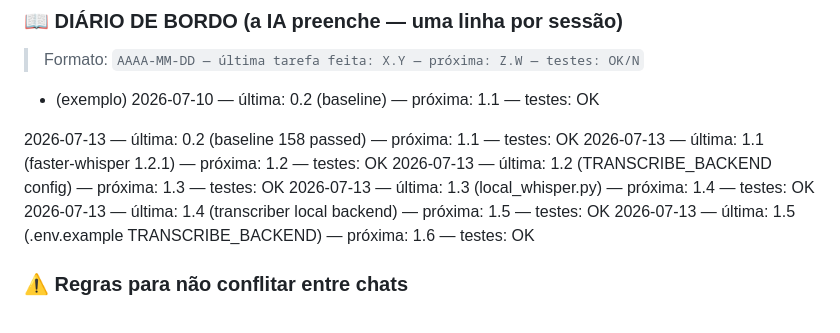
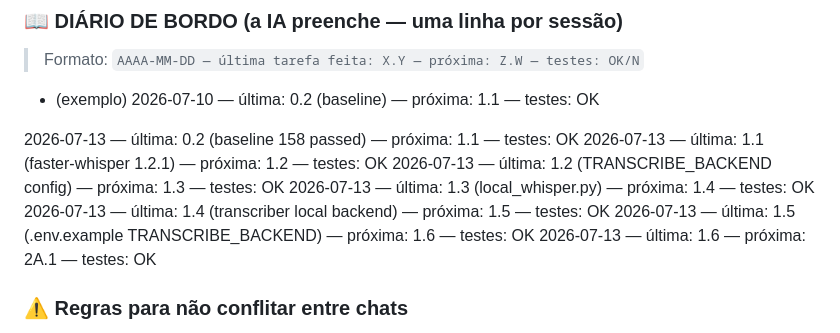
Before and after one commit to Caio-Angelis/meu-saas-cortes, a Markdown page: CHECKLIST_MELHORIAS.md, the part around one of its changes. Drawn GitHub-style.

Commit message:
checklist: item 1.6 feito
Co-authored-by: Cursor <cursoragent@cursor.com>

```diff
--- a/CHECKLIST_MELHORIAS.md
+++ b/CHECKLIST_MELHORIAS.md
@@ -54,6 +54,7 @@ A implementação vai acontecer em **vários chats**. Cada chat novo **não lemb
 2026-07-13 — última: 1.3 (local_whisper.py) — próxima: 1.4 — testes: OK
 2026-07-13 — última: 1.4 (transcriber local backend) — próxima: 1.5 — testes: OK
 2026-07-13 — última: 1.5 (.env.example TRANSCRIBE_BACKEND) — próxima: 1.6 — testes: OK
+2026-07-13 — última: 1.6 — próxima: 2A.1 — testes: OK
 
 ### ⚠️ Regras para não conflitar entre chats
 
```
Also changed, not shown: other parts of CHECKLIST_MELHORIAS.md (+1 -1 lines), AI_CONTEXT.md (+1 -1 lines).
